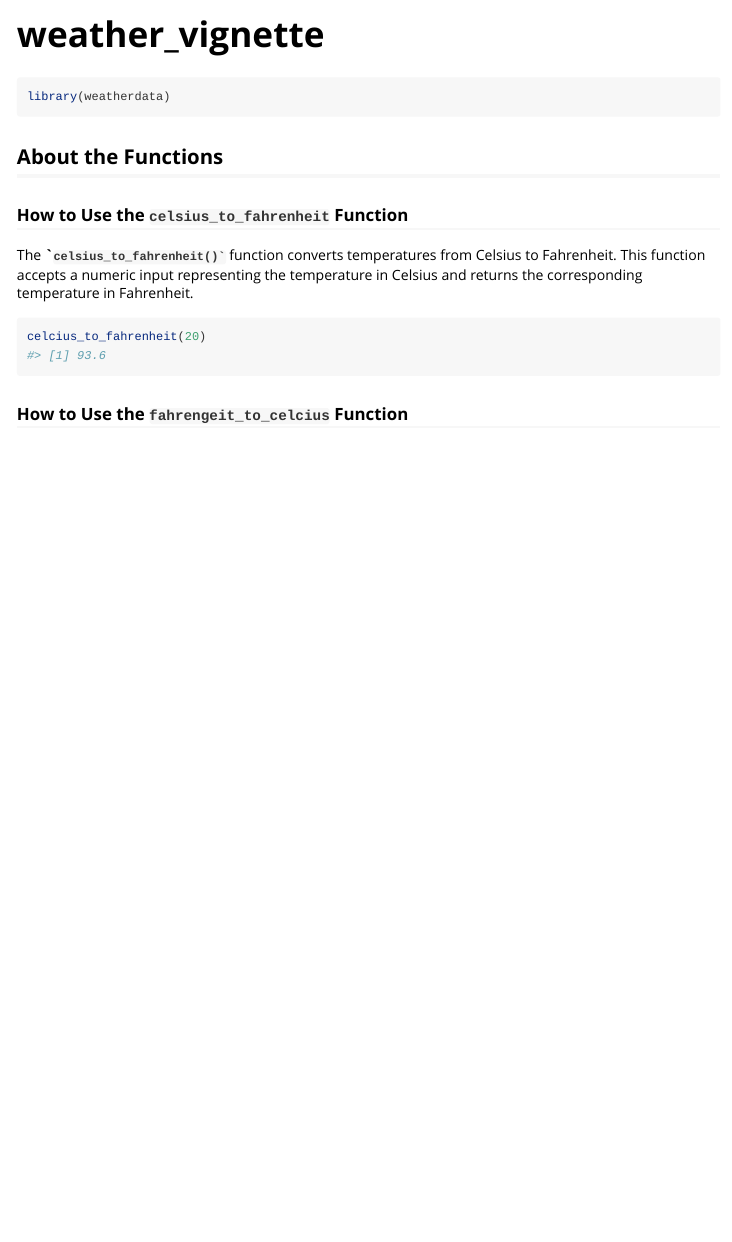
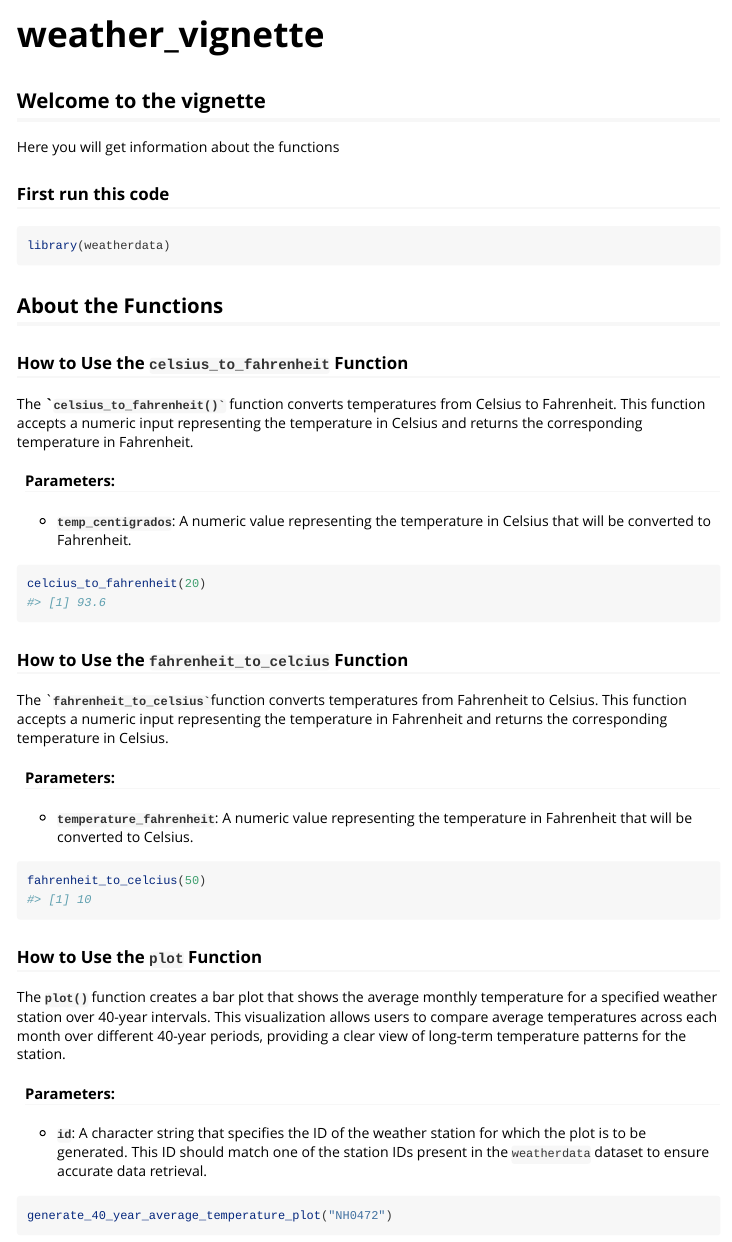
Before and after one commit to BMilesRouillon/weatherdata, an R Markdown document (vignettes/weather_vignette.Rmd): the page in a window 1100 px wide, from its top. Rendered offline with R 4.5, knitr and Pandoc, with nearby package versions; some code elsewhere in the file could not run offline; common packages that the code uses without loading them are loaded.

Commit message:
Viñetas

````diff
--- a/vignettes/weather_vignette.Rmd
+++ b/vignettes/weather_vignette.Rmd
@@ -14,6 +14,12 @@ knitr::opts_chunk$set(
 )
 ```
 
+## Welcome to the vignette
+
+Here you will get information about the functions
+
+### First run this code
+
 ```{r setup}
 library(weatherdata)
 ```
@@ -24,8 +30,30 @@ library(weatherdata)
 
 The **\``` celsius_to_fahrenheit()` ``** function converts temperatures from Celsius to Fahrenheit. This function accepts a numeric input representing the temperature in Celsius and returns the corresponding temperature in Fahrenheit.
 
+#### Parameters:
+
+-   **`temp_centigrados`**: A numeric value representing the temperature in Celsius that will be converted to Fahrenheit.
+
 ```{r}
 celcius_to_fahrenheit(20)
 ```
 
-### How to Use the `fahrengeit_to_celcius` Function
+### How to Use the `fahrenheit_to_celcius` Function
+
+The \`**`` fahrenheit_to_celsius` ``**function converts temperatures from Fahrenheit to Celsius. This function accepts a numeric input representing the temperature in Fahrenheit and returns the corresponding temperature in Celsius.
+
+#### Parameters:
+
+-   **`temperature_fahrenheit`**: A numeric value representing the temperature in Fahrenheit that will be converted to Celsius.
+
+```{r}
+fahrenheit_to_celcius(50)
+```
+
+### How to Use the **`plot`** Function
+
+The **`plot()`** function creates a bar plot that shows the average monthly temperature for a specified weather station over 40-year intervals. This visualization allows users to compare average temperatures across each month over different 40-year periods, providing a clear view of long-term temperature patterns for the station.
+
+#### Parameters:
+
+-   **`id`**: A character string that specifies the ID of the weather station for which the plot is to be generated. This ID should match one of the station IDs present in the `weatherdata` dataset to ensure accurate data retrieval.
@@ -31,0 +62 @@ celcius_to_fahrenheit(20)
+generate_40_year_average_temperature_plot("NH0472")
````
Also changed, not shown: vignettes/weather_vignette.Rmd (15 more changed lines).
